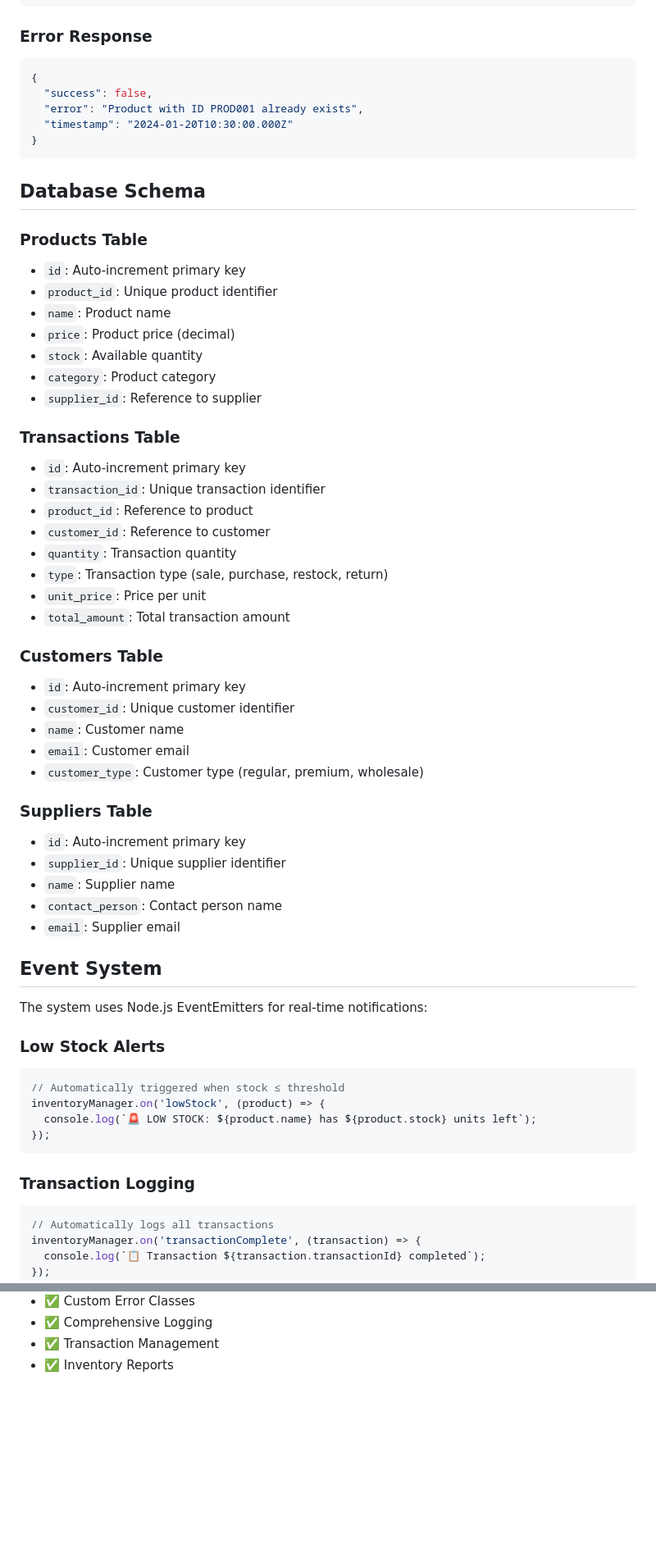
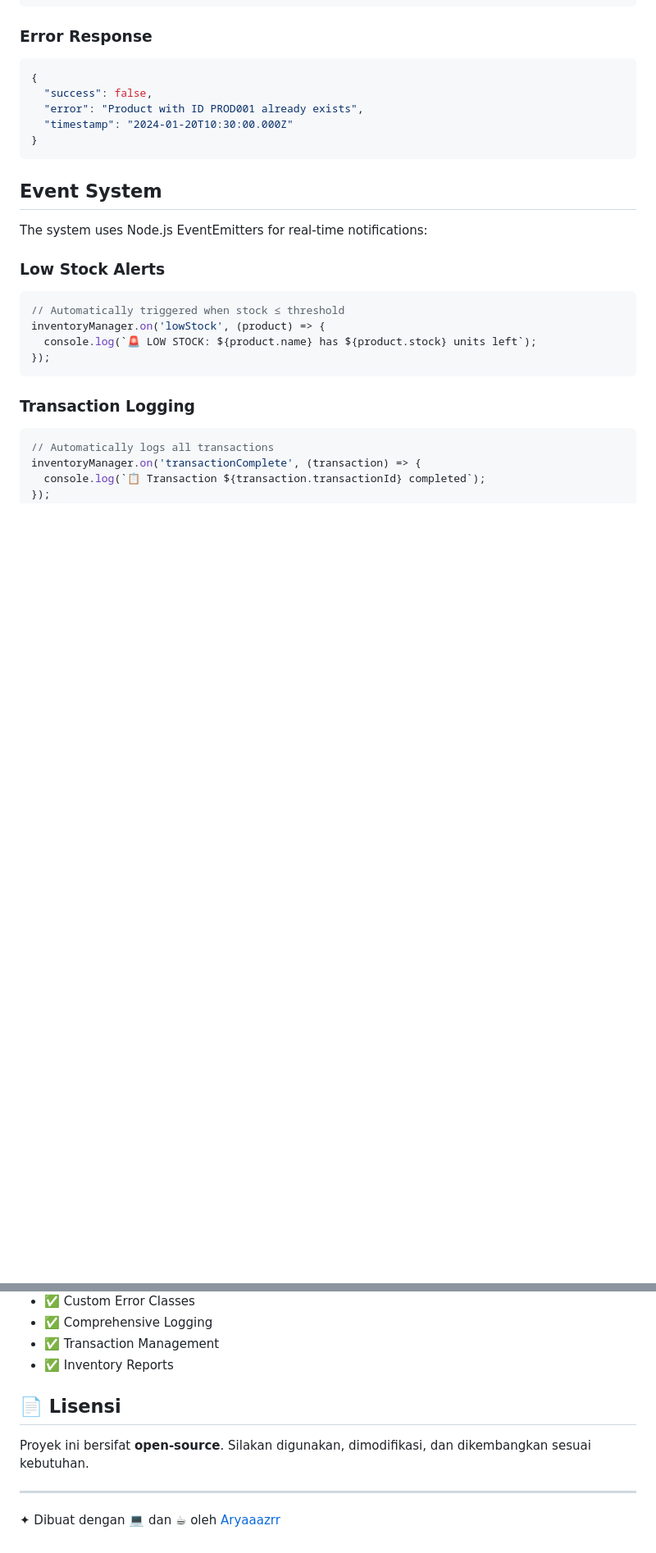
Before and after one commit to Aryaaazrr/inventory_app, a Markdown page: README.md, 2 parts joined by grey strips. Shown: that part at 82% size. Drawn GitHub-style; blank space fills up the shorter version.

Commit message:
docs: update readme

````diff
--- a/README.md
+++ b/README.md
@@ -250,41 +250,6 @@ curl "http://localhost:3000/reports/low-stock?threshold=10"
 }
 ```
 
-## Database Schema
-
-### Products Table
-- `id`: Auto-increment primary key
-- `product_id`: Unique product identifier
-- `name`: Product name
-- `price`: Product price (decimal)
-- `stock`: Available quantity
-- `category`: Product category
-- `supplier_id`: Reference to supplier
-
-### Transactions Table
-- `id`: Auto-increment primary key
-- `transaction_id`: Unique transaction identifier
-- `product_id`: Reference to product
-- `customer_id`: Reference to customer
-- `quantity`: Transaction quantity
-- `type`: Transaction type (sale, purchase, restock, return)
-- `unit_price`: Price per unit
-- `total_amount`: Total transaction amount
-
-### Customers Table
-- `id`: Auto-increment primary key
-- `customer_id`: Unique customer identifier
-- `name`: Customer name
-- `email`: Customer email
-- `customer_type`: Customer type (regular, premium, wholesale)
-
-### Suppliers Table
-- `id`: Auto-increment primary key
-- `supplier_id`: Unique supplier identifier
-- `name`: Supplier name
-- `contact_person`: Contact person name
-- `email`: Supplier email
-
 ## Event System
 
 The system uses Node.js EventEmitters for real-time notifications:
@@ -415,3 +372,12 @@ For support and questions, please create an issue in the repository or contact t
 - ✅ Comprehensive Logging
 - ✅ Transaction Management
 - ✅ Inventory Reports
+
+## 📄 Lisensi
+
+Proyek ini bersifat **open-source**.
+Silakan digunakan, dimodifikasi, dan dikembangkan sesuai kebutuhan.
+
+---
+
+✦ Dibuat dengan 💻 dan ☕ oleh [Aryaaazrr](https://github.com/Aryaaazrr)
````
Also changed, not shown: other parts of README.md (+2 -10 lines).
